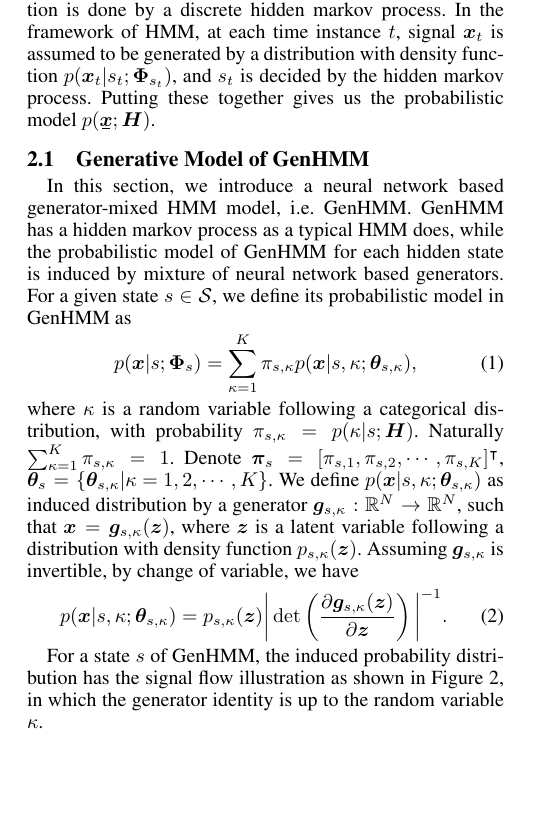
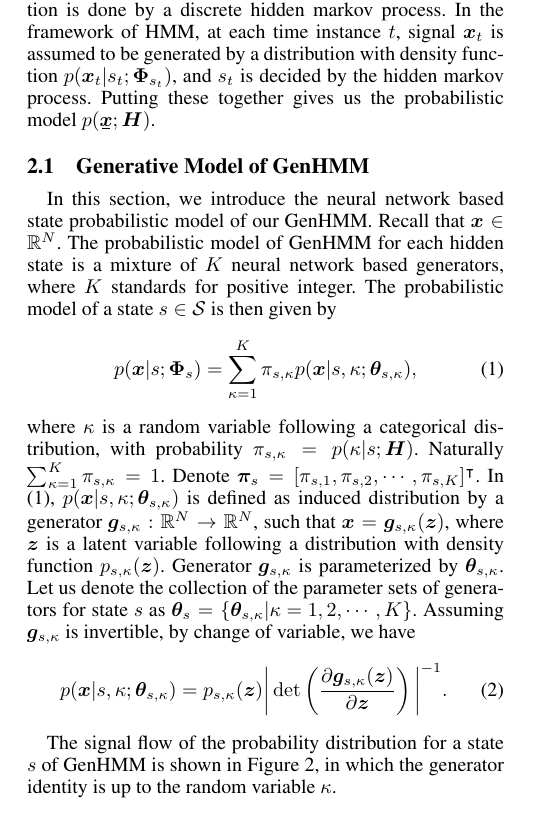
Before and after one commit to FirstHandScientist/genhmm, a LaTeX paper (manuscript/main.tex): part of one column of page 2 of 8 before the commit and part of one column of page 2 of 9 after it, cut so that both start at the same text, the shorter picture padded with empty space. Compiled offline with pdfLaTeX.

Commit message:
revise section 2.1

```diff
--- a/manuscript/main.tex
+++ b/manuscript/main.tex
@@ -247,18 +247,21 @@ In the framework of HMM, at each time instance $t$, signal $\bm{x}_t$ is assumed
   \vspace{0.3cm}
 \end{figure}
 
-In this section, we introduce a neural network based generator-mixed HMM model, i.e. GenHMM. GenHMM has a hidden markov process as a typical HMM does, while the probabilistic model of GenHMM for each hidden state is induced by mixture of neural network based generators. For a given state $s\in \Ss$, we define its probabilistic model in GenHMM as
-\begin{equation}
+In this section, we introduce the neural network based state probabilistic model of our GenHMM.
+Recall that $\bm{x}\in\mathbb{R}^N$.
+The probabilistic model of GenHMM for each hidden state is a mixture of $K$ neural network based generators, where $K$ standards for positive integer.
+The probabilistic model of a state $s\in\Ss$ is then given by
+\begin{equation}\label{eq:state-prob-model}
   p(\bm{x}| s; \bm{\Phi}_{s}) = \sum_{\kappa=1}^{K}\pi_{s, \kappa} p(\bm{x}| s, \kappa; \bm{\theta}_{s, \kappa}),
 \end{equation}
-where $\kappa$ is a random variable following a categorical distribution, with probability $\pi_{s, \kappa} = p(\kappa | s; \bm{H})$. Naturally $\sum_{\kappa = 1}^{K} \pi_{s, \kappa}= 1$. Denote $\bm{\pi}_{s} = [\pi_{s,1}, \pi_{s,2}, \cdots, \pi_{s,K}]^{\intercal}$,
-$\bm{\theta}_s = \left\{ \bm{\theta}_{s, \kappa}| \kappa = 1, 2, \cdots, K \right\}$.
-We define $p(\bm{x}| s, \kappa; \bm{\theta}_{s, \kappa})$ as induced distribution by a generator $\bm{g}_{s,\kappa}: \RR^{N}\rightarrow\RR^{N}$, such that $\bm{x}=\bm{g}_{s, \kappa}(\bm{z})$, where $\bm{z}$ is a latent variable following a distribution with density function $p_{s,\kappa}(\bm{z})$. Assuming $\bm{g}_{s, \kappa}$ is invertible, by change of variable, we have
+where $\kappa$ is a random variable following a categorical distribution, with probability $\pi_{s, \kappa} = p(\kappa | s; \bm{H})$.
+Naturally $\sum_{\kappa = 1}^{K} \pi_{s, \kappa}= 1$. Denote $\bm{\pi}_{s} = [\pi_{s,1}, \pi_{s,2}, \cdots, \pi_{s,K}]^{\intercal}$.
+In \eqref{eq:state-prob-model}, $p(\bm{x}| s, \kappa; \bm{\theta}_{s, \kappa})$ is defined as induced distribution by a generator $\bm{g}_{s,\kappa}: \RR^{N}\rightarrow\RR^{N}$, such that $\bm{x}=\bm{g}_{s, \kappa}(\bm{z})$, where $\bm{z}$ is a latent variable following a distribution with density function $p_{s,\kappa}(\bm{z})$. Generator $\bm{g}_{s,\kappa}$ is parameterized by $\bm{\theta}_{s, \kappa}$. Let us denote the collection of the parameter sets of generators for state $s$ as $\bm{\theta}_s = \left\{ \bm{\theta}_{s, \kappa}| \kappa = 1, 2, \cdots, K \right\}$. Assuming $\bm{g}_{s, \kappa}$ is invertible, by change of variable, we have
 \begin{equation}\label{eq:changel-variable}
   p(\bm{x}| s, \kappa; \bm{\theta}_{s, \kappa}) = p_{s,\kappa}(\bm{z})\bigg| \det\left( \pd{\bm{g}_{s,\kappa}(\bm{z})}{\bm{z}} \right)\bigg|^{-1}.
 \end{equation}
 
-For a state $s$ of GenHMM, the induced probability distribution has the signal flow illustration as shown in Figure~\ref{fig:gen-mix}, in which the generator identity is up to the random variable $\kappa$.
+The signal flow of the probability distribution for a state $s$ of GenHMM is shown in Figure~\ref{fig:gen-mix}, in which the generator identity is up to the random variable $\kappa$.
 
 \subsection{Learning in EM framework}
 
```
